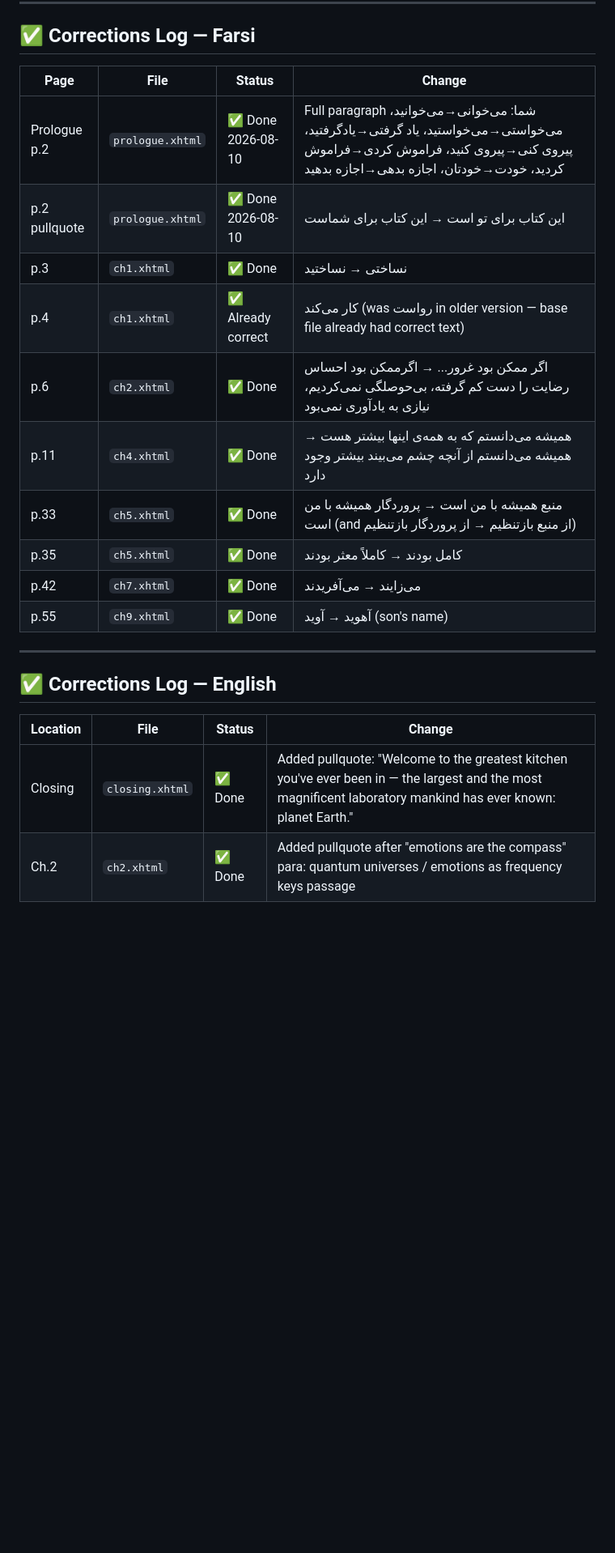
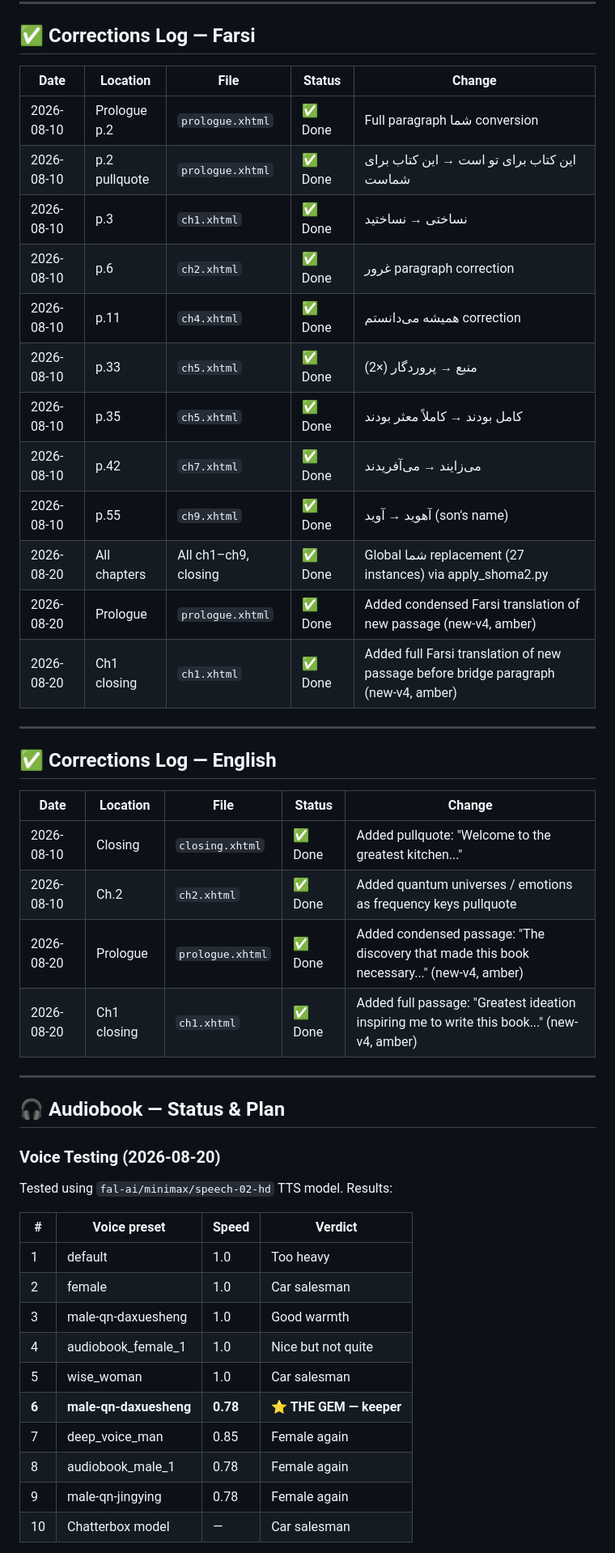
Before and after one commit to shaz010/eee-journal, a Markdown page: TAGJ_HANDOFF.md, the part around the change printed below. Shown: that part at 81% size. Drawn GitHub-style; blank space fills up the shorter version.

```diff
--- a/TAGJ_HANDOFF.md
+++ b/TAGJ_HANDOFF.md
@@ -59,24 +69,49 @@ This book uses **classical literary Persian**. The reader is addressed as شما
 
 ## ✅ Corrections Log — Farsi
 
-| Page | File | Status | Change |
-|------|------|--------|--------|
-| Prologue p.2 | `prologue.xhtml` | ✅ Done 2026-08-10 | Full paragraph شما: می‌خوانی→می‌خوانید، می‌خواستی→می‌خواستید، یاد گرفتی→یادگرفتید، پیروی کنی→پیروی کنید، فراموش کردی→فراموش کردید، خودت→خودتان، اجازه بدهی→اجازه بدهید |
-| p.2 pullquote | `prologue.xhtml` | ✅ Done 2026-08-10 | این کتاب برای تو است → این کتاب برای شماست |
-| p.3 | `ch1.xhtml` | ✅ Done | نساختی → نساختید |
-| p.4 | `ch1.xhtml` | ✅ Already correct | کار می‌کند (was رواست in older version — base file already had correct text) |
-| p.6 | `ch2.xhtml` | ✅ Done | اگر ممکن بود غرور... → اگر‌ممکن بود احساس رضایت را دست کم گرفته، بی‌حوصلگی نمی‌کردیم، نیازی به یادآوری نمی‌بود |
-| p.11 | `ch4.xhtml` | ✅ Done | همیشه می‌دانستم که به همه‌ی اینها بیشتر هست → همیشه می‌دانستم از آنچه چشم می‌بیند بیشتر وجود دارد |
-| p.33 | `ch5.xhtml` | ✅ Done | منبع همیشه با من است → پروردگار همیشه با من است (and از منبع بازتنظیم → از پروردگار بازتنظیم) |
-| p.35 | `ch5.xhtml` | ✅ Done | کامل بودند → کاملاً معثر بودند |
-| p.42 | `ch7.xhtml` | ✅ Done | می‌زایند → می‌آفریدند |
-| p.55 | `ch9.xhtml` | ✅ Done | آهوید → آوید (son's name) |
+| Date | Location | File | Status | Change |
+|------|----------|------|--------|--------|
+| 2026-08-10 | Prologue p.2 | `prologue.xhtml` | ✅ Done | Full paragraph شما conversion |
+| 2026-08-10 | p.2 pullquote | `prologue.xhtml` | ✅ Done | این کتاب برای تو است → این کتاب برای شماست |
+| 2026-08-10 | p.3 | `ch1.xhtml` | ✅ Done | نساختی → نساختید |
+| 2026-08-10 | p.6 | `ch2.xhtml` | ✅ Done | غرور paragraph correction |
+| 2026-08-10 | p.11 | `ch4.xhtml` | ✅ Done | همیشه می‌دانستم correction |
+| 2026-08-10 | p.33 | `ch5.xhtml` | ✅ Done | منبع → پروردگار (×2) |
+| 2026-08-10 | p.35 | `ch5.xhtml` | ✅ Done | کامل بودند → کاملاً معثر بودند |
+| 2026-08-10 | p.42 | `ch7.xhtml` | ✅ Done | می‌زایند → می‌آفریدند |
+| 2026-08-10 | p.55 | `ch9.xhtml` | ✅ Done | آهوید → آوید (son's name) |
+| 2026-08-20 | All chapters | All ch1–ch9, closing | ✅ Done | Global شما replacement (27 instances) via apply_shoma2.py |
+| 2026-08-20 | Prologue | `prologue.xhtml` | ✅ Done | Added condensed Farsi translation of new passage (new-v4, amber) |
+| 2026-08-20 | Ch1 closing | `ch1.xhtml` | ✅ Done | Added full Farsi translation of new passage before bridge paragraph (new-v4, amber) |
 
 ---
 
 ## ✅ Corrections Log — English
 
-| Location | File | Status | Change |
-|----------|------|--------|--------|
-| Closing | `closing.xhtml` | ✅ Done | Added pullquote: "Welcome to the greatest kitchen you've ever been in — the largest and the most magnificent laboratory mankind has ever known: planet Earth." |
-| Ch.2 | `ch2.xhtml` | ✅ Done | Added pullquote after "emotions are the compass" para: quantum universes / emotions as frequency keys passage |
+| Date | Location | File | Status | Change |
+|------|----------|------|--------|--------|
+| 2026-08-10 | Closing | `closing.xhtml` | ✅ Done | Added pullquote: "Welcome to the greatest kitchen..." |
+| 2026-08-10 | Ch.2 | `ch2.xhtml` | ✅ Done | Added quantum universes / emotions as frequency keys pullquote |
+| 2026-08-20 | Prologue | `prologue.xhtml` | ✅ Done | Added condensed passage: "The discovery that made this book necessary..." (new-v4, amber) |
+| 2026-08-20 | Ch1 closing | `ch1.xhtml` | ✅ Done | Added full passage: "Greatest ideation inspiring me to write this book..." (new-v4, amber) |
+
+---
+
+## 🎧 Audiobook — Status & Plan
+
+### Voice Testing (2026-08-20)
+Tested using `fal-ai/minimax/speech-02-hd` TTS model. Results:
+
+| # | Voice preset | Speed | Verdict |
+|---|-------------|-------|---------|
+| 1 | default | 1.0 | Too heavy |
+| 2 | female | 1.0 | Car salesman |
+| 3 | male-qn-daxuesheng | 1.0 | Good warmth |
+| 4 | audiobook_female_1 | 1.0 | Nice but not quite |
+| 5 | wise_woman | 1.0 | Car salesman |
+| **6** | **male-qn-daxuesheng** | **0.78** | **⭐ THE GEM — keeper** |
+| 7 | deep_voice_man | 0.85 | Female again |
+| 8 | audiobook_male_1 | 0.78 | Female again |
+| 9 | male-qn-jingying | 0.78 | Female again |
+| 10 | Chatterbox model | — | Car salesman |
+
```
Also changed, not shown: other parts of TAGJ_HANDOFF.md (+68 -23 lines).
